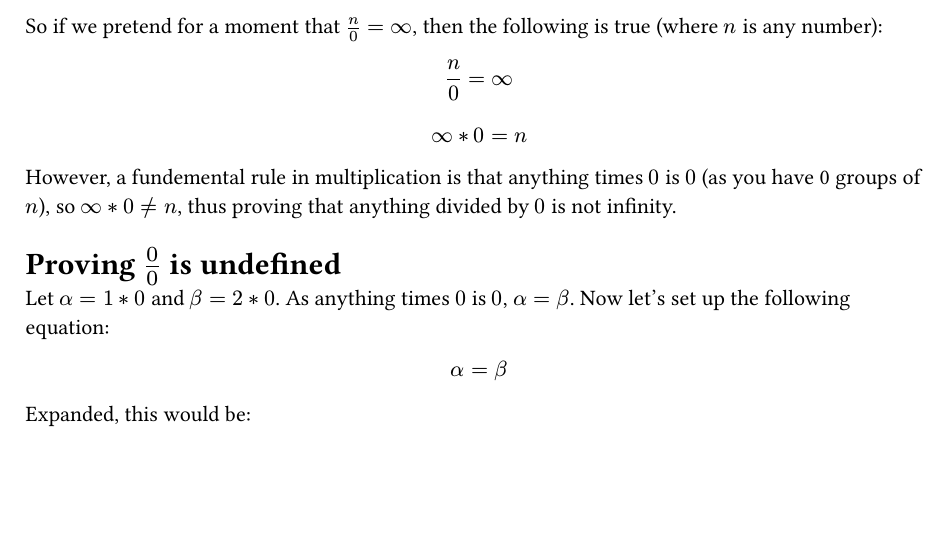
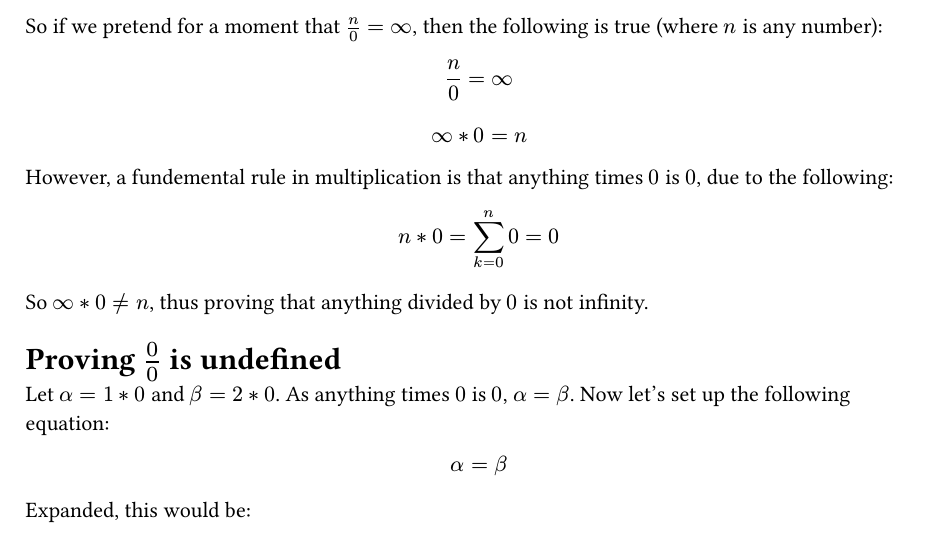
Before and after one commit to StandingPadAnimations/papers, a Typst document (simple-math-proofs/division-by-0.typ): part of the page, cut so that both start at the same text, the shorter picture padded with empty space. The pictures show the PDF file simple-math-proofs/division-by-0.pdf that the author committed with the source.

Commit message:
Added explaination for n * 0 = 0

```diff
--- a/simple-math-proofs/division-by-0.typ
+++ b/simple-math-proofs/division-by-0.typ
@@ -7,7 +7,10 @@ So if we pretend for a moment that $n/0 = infinity$, then the following is true
 $ n / 0 = infinity $
 $ infinity * 0 = n $
 
-However, a fundemental rule in multiplication is that anything times $0$ is $0$ (as you have 0 groups of $n$), so $infinity * 0 eq.not n$, thus proving that anything divided by $0$ is not infinity.
+However, a fundemental rule in multiplication is that anything times $0$ is $0$, due to the following:
+$ n * 0 = sum_(k=0)^n 0 = 0 $
+
+So $infinity * 0 eq.not n$, thus proving that anything divided by $0$ is not infinity.
 
 = Proving $0/0$ is undefined
 Let $alpha = 1 * 0$ and $beta = 2 * 0$. As anything times $0$ is $0$, $alpha = beta$. Now let's set up the following equation:
```
Also changed, not shown: simple-math-proofs/division-by-0.pdf.
